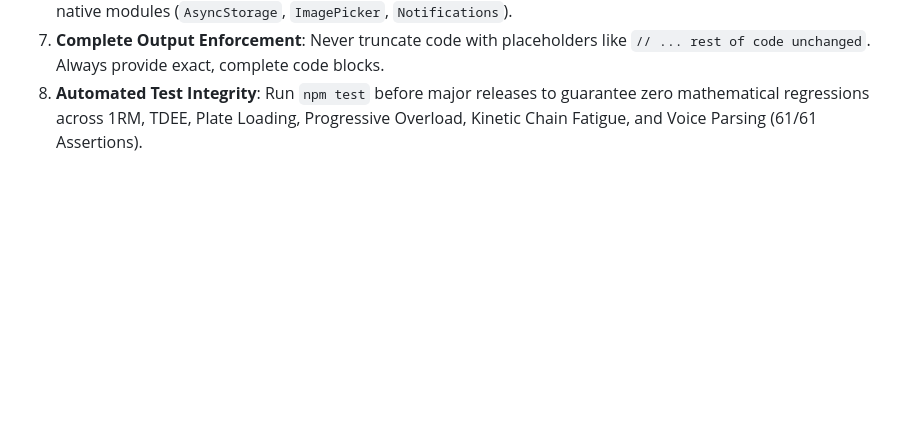
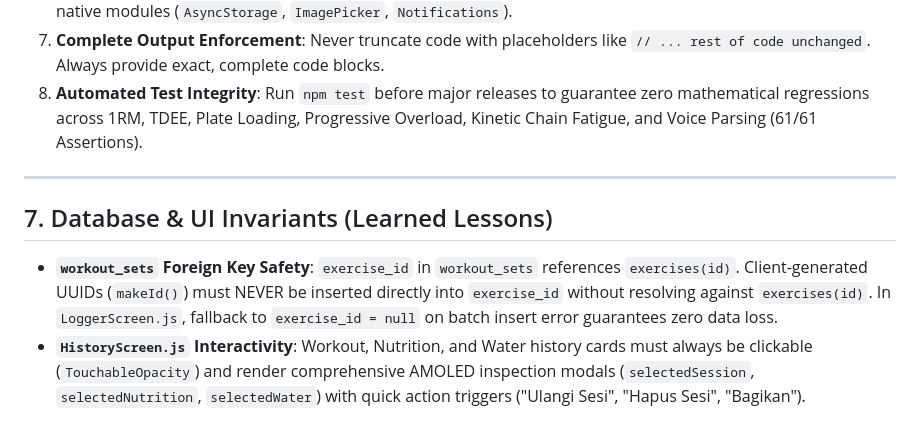
Before and after one commit to Dhani078/GymVault, a Markdown page: MEMORY.md, the part around the change. Drawn GitHub-style; blank space fills up the shorter version.

Commit message:
docs: add workout sets foreign key invariant and history modal guidelines

```diff
--- a/MEMORY.md
+++ b/MEMORY.md
@@ -143,3 +143,10 @@ To prevent data collision between different logged-in users or guest sessions, a
 6. **Cross-Platform Safety**: Always verify `Platform.OS === 'web'` when using browser APIs (`window`, `navigator`) or native modules (`AsyncStorage`, `ImagePicker`, `Notifications`).
 7. **Complete Output Enforcement**: Never truncate code with placeholders like `// ... rest of code unchanged`. Always provide exact, complete code blocks.
 8. **Automated Test Integrity**: Run `npm test` before major releases to guarantee zero mathematical regressions across 1RM, TDEE, Plate Loading, Progressive Overload, Kinetic Chain Fatigue, and Voice Parsing (61/61 Assertions).
+
+---
+
+## 7. Database & UI Invariants (Learned Lessons)
+
+- **`workout_sets` Foreign Key Safety**: `exercise_id` in `workout_sets` references `exercises(id)`. Client-generated UUIDs (`makeId()`) must NEVER be inserted directly into `exercise_id` without resolving against `exercises(id)`. In `LoggerScreen.js`, fallback to `exercise_id = null` on batch insert error guarantees zero data loss.
+- **`HistoryScreen.js` Interactivity**: Workout, Nutrition, and Water history cards must always be clickable (`TouchableOpacity`) and render comprehensive AMOLED inspection modals (`selectedSession`, `selectedNutrition`, `selectedWater`) with quick action triggers ("Ulangi Sesi", "Hapus Sesi", "Bagikan").
```
